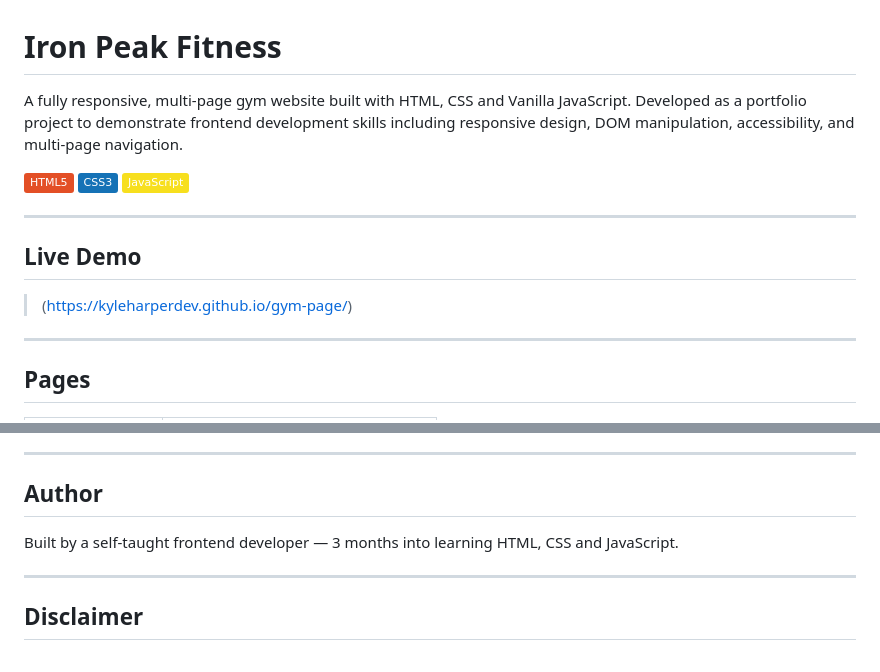
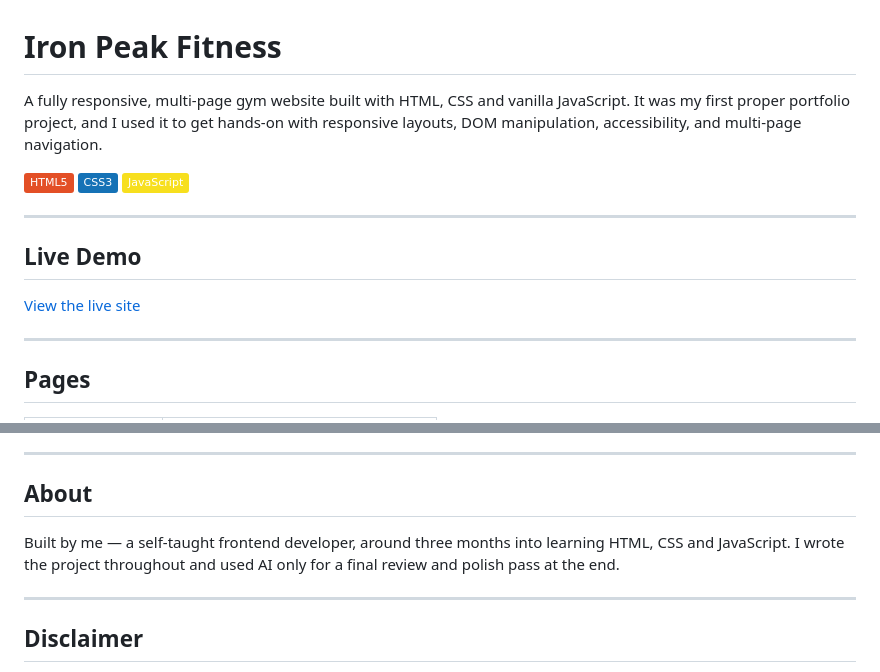
Before and after one commit to kyleharperdev/gym-page, a Markdown page: README.md, 2 parts joined by grey strips. Rendered like a GitHub page; badges without logos.

```diff
--- a/README.md
+++ b/README.md
@@ -1,6 +1,6 @@
 # Iron Peak Fitness
 
-A fully responsive, multi-page gym website built with HTML, CSS and Vanilla JavaScript. Developed as a portfolio project to demonstrate frontend development skills including responsive design, DOM manipulation, accessibility, and multi-page navigation.
+A fully responsive, multi-page gym website built with HTML, CSS and vanilla JavaScript. It was my first proper portfolio project, and I used it to get hands-on with responsive layouts, DOM manipulation, accessibility, and multi-page navigation.
 
 ![HTML](https://img.shields.io/badge/HTML5-E34F26?style=flat&logo=html5&logoColor=white)
 ![CSS](https://img.shields.io/badge/CSS3-1572B6?style=flat&logo=css3&logoColor=white)
@@ -10,7 +10,7 @@ A fully responsive, multi-page gym website built with HTML, CSS and Vanilla Java
 
 ## Live Demo
 
-> (https://kyleharperdev.github.io/gym-page/)
+[View the live site](https://kyleharperdev.github.io/gym-page/)
 
 ---
 
@@ -111,9 +111,9 @@ Iron-Peak/
 
 ---
 
-## Author
+## About
 
-Built by a self-taught frontend developer — 3 months into learning HTML, CSS and JavaScript.
+Built by me — a self-taught frontend developer, around three months into learning HTML, CSS and JavaScript. I wrote the project throughout and used AI only for a final review and polish pass at the end.
 
 ---
 
```
